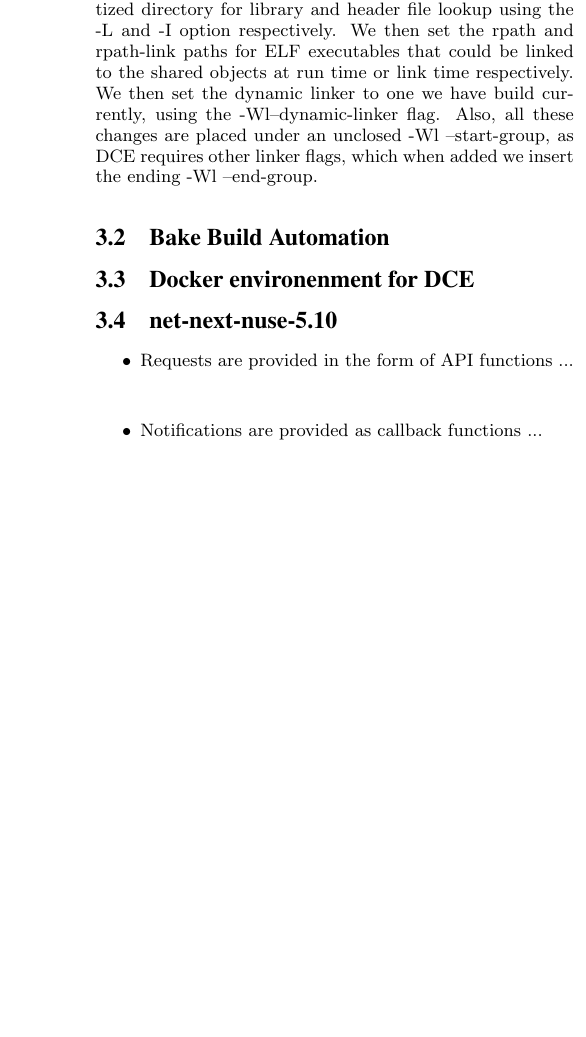
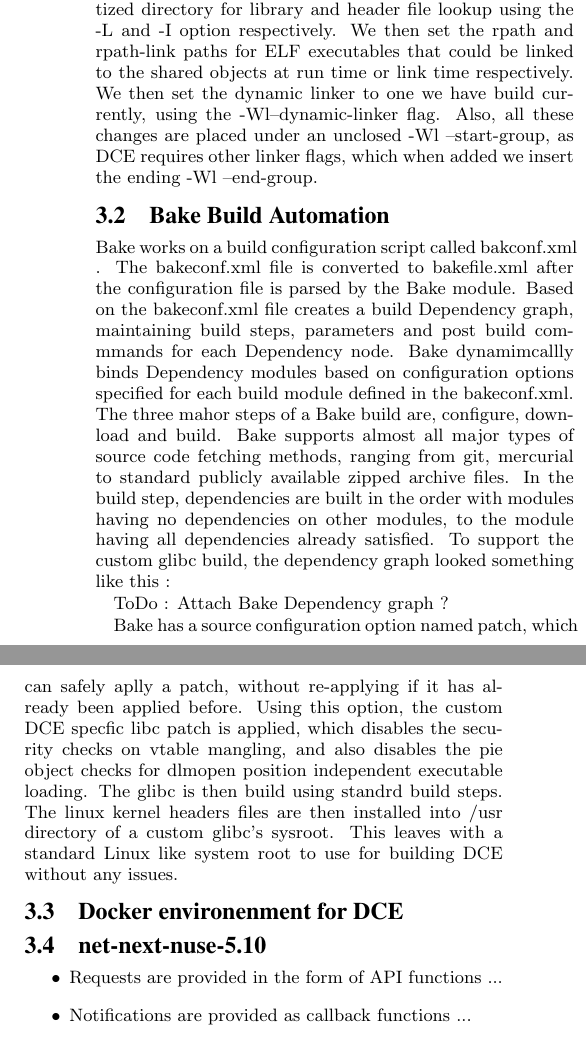
Before and after one commit to tomhenderson/revitalizing-dce-paper, a LaTeX paper (revitalizing-dce.tex): part of one column of page 4 of 4 before the commit and two parts of the columns of page 4 of 5 after it, the two joined at a grey line, cut so that both start at the same text, the shorter picture padded with empty space. Compiled offline with pdfLaTeX.

Commit message:
Initial draft for Solutions/Bake Build Automation
Signed-off-by: Parth Pratim Chatterjee <parth27official@gmail.com>

```diff
--- a/revitalizing-dce.tex
+++ b/revitalizing-dce.tex
@@ -363,6 +363,23 @@
 
 \subsection{Bake Build Automation}
 
+Bake works on a build configuration script called bakconf.xml . The bakeconf.xml file is converted to bakefile.xml after the configuration file is
+parsed by the Bake module. Based on the bakeconf.xml file creates a build Dependency graph, maintaining build steps, parameters and post build
+commmands for each Dependency node. Bake dynamimcallly binds Dependency modules based on configuration options specified for each build module
+defined in the bakeconf.xml. The three mahor steps of a Bake build are, configure, download and build. Bake supports almost all major types of
+source code fetching methods, ranging from git, mercurial to standard publicly available zipped archive files. In the build step, dependencies
+are built in the order with modules having no dependencies on other modules, to the module having all dependencies already satisfied. To support
+the custom glibc build, the dependency graph looked something like this :
+
+ToDo : Attach Bake Dependency graph ?
+
+Bake has a source configuration option named patch, which can safely aplly a patch, without re-applying if it has already been applied before.
+Using this option, the custom DCE specfic libc patch is applied, which disables the security checks on vtable mangling, and also disables the
+pie object checks for dlmopen position independent executable loading. The glibc is then build using standrd build steps. The linux kernel headers
+files are then installed into /usr directory of a custom glibc's sysroot. This leaves with a standard Linux like system root to use for building
+DCE without any issues.
+
+
 \subsection{Docker environenment for DCE}
 
 \subsection{net-next-nuse-5.10}
```
Also changed, not shown: revitalizing-dce.pdf, 2 other files.
